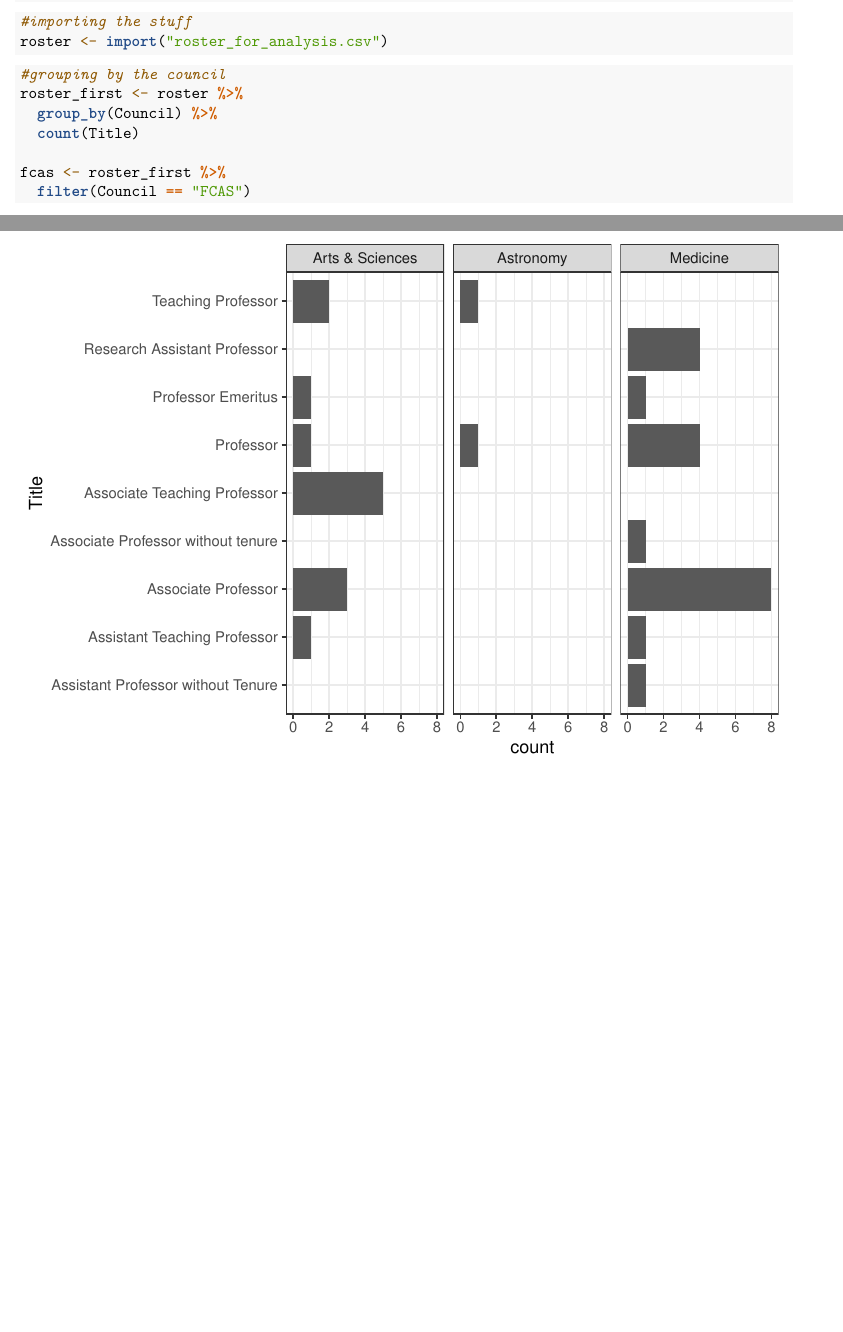
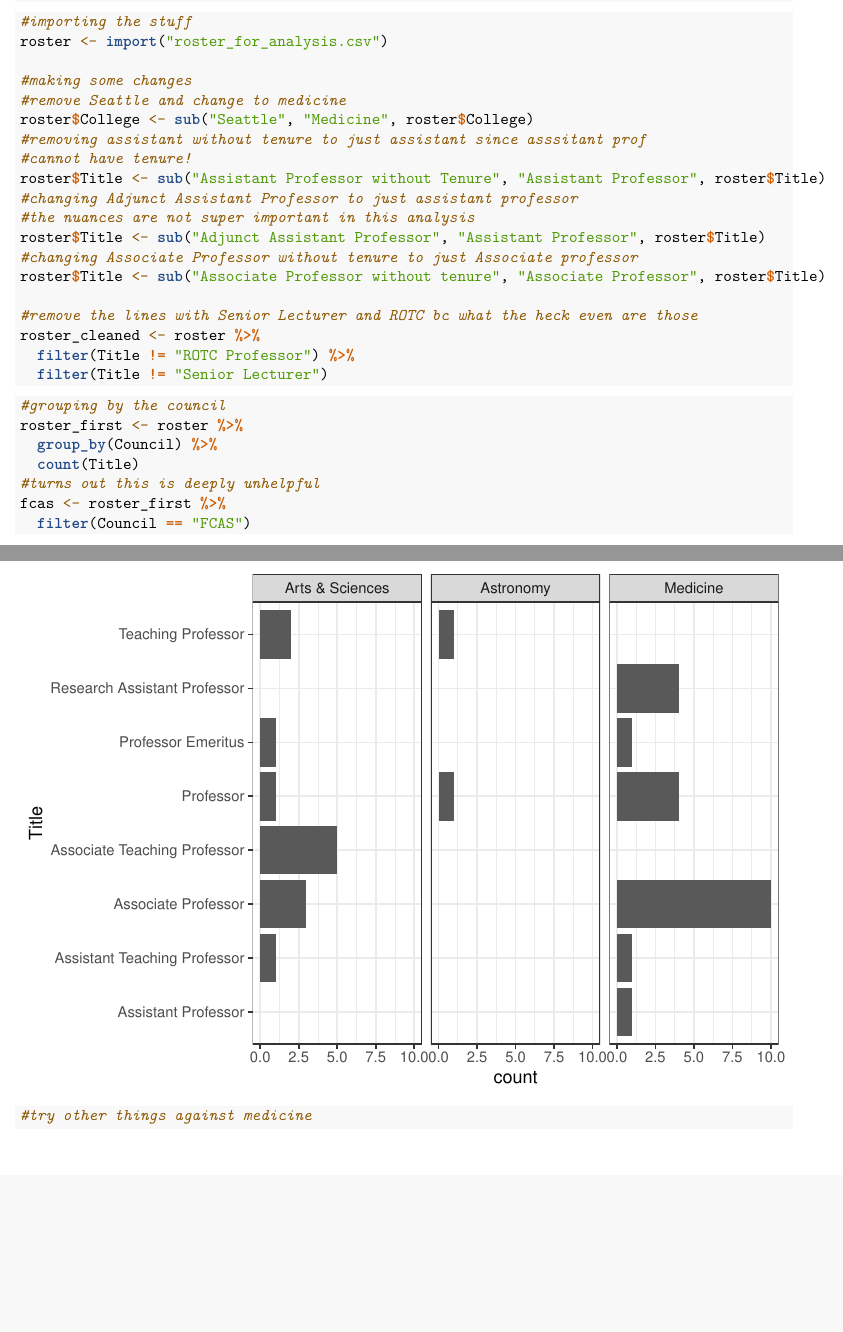
Before and after one commit to nliftman/Wellness-Survey, an R Markdown document (rosteranalysis.Rmd): two parts of pages 1 and 5 of 5, joined at a grey line, cut so that both start at the same text, the shorter picture padded with empty space. Rendered offline with R 4.5, knitr and Pandoc, then LaTeX, with nearby package versions.

Commit message:
removing some of the wackier stuff so we can start making pretty graphs! (the prettiest)

````diff
--- a/rosteranalysis.Rmd
+++ b/rosteranalysis.Rmd
@@ -15,6 +15,23 @@ library(rio)
 ```{r}
 #importing the stuff
 roster <- import("roster_for_analysis.csv")
+
+#making some changes
+#remove Seattle and change to medicine
+roster$College <- sub("Seattle", "Medicine", roster$College)
+#removing assistant without tenure to just assistant since asssitant prof
+#cannot have tenure!
+roster$Title <- sub("Assistant Professor without Tenure", "Assistant Professor", roster$Title)
+#changing Adjunct Assistant Professor to just assistant professor
+#the nuances are not super important in this analysis
+roster$Title <- sub("Adjunct Assistant Professor", "Assistant Professor", roster$Title)
+#changing Associate Professor without tenure to just Associate professor
+roster$Title <- sub("Associate Professor without tenure", "Associate Professor", roster$Title)
+
+#remove the lines with Senior Lecturer and ROTC bc what the heck even are those
+roster_cleaned <- roster %>%
+  filter(Title != "ROTC Professor") %>%
+  filter(Title != "Senior Lecturer")
 ```
 
 ```{r}
@@ -22,7 +39,7 @@ roster <- import("roster_for_analysis.csv")
 roster_first <- roster %>%
   group_by(Council) %>%
   count(Title)
-
+#turns out this is deeply unhelpful
 fcas <- roster_first %>%
   filter(Council == "FCAS")
 ```
@@ -72,3 +89,7 @@ ggplot(art_astro_med, aes(x = Title)) +
   coord_flip() +
   theme_bw()
 ```
+
+```{r}
+#try other things against medicine
+```
````
